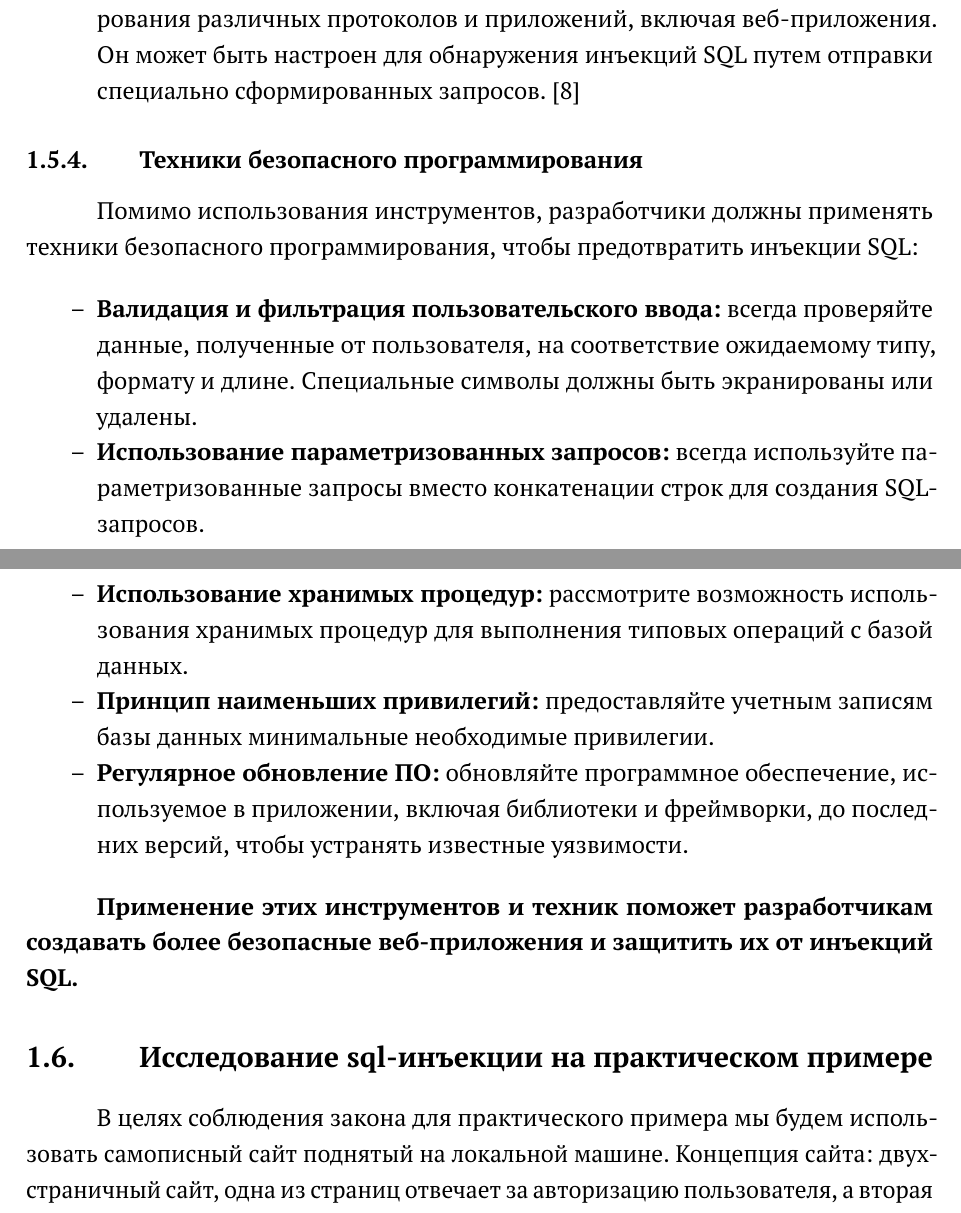
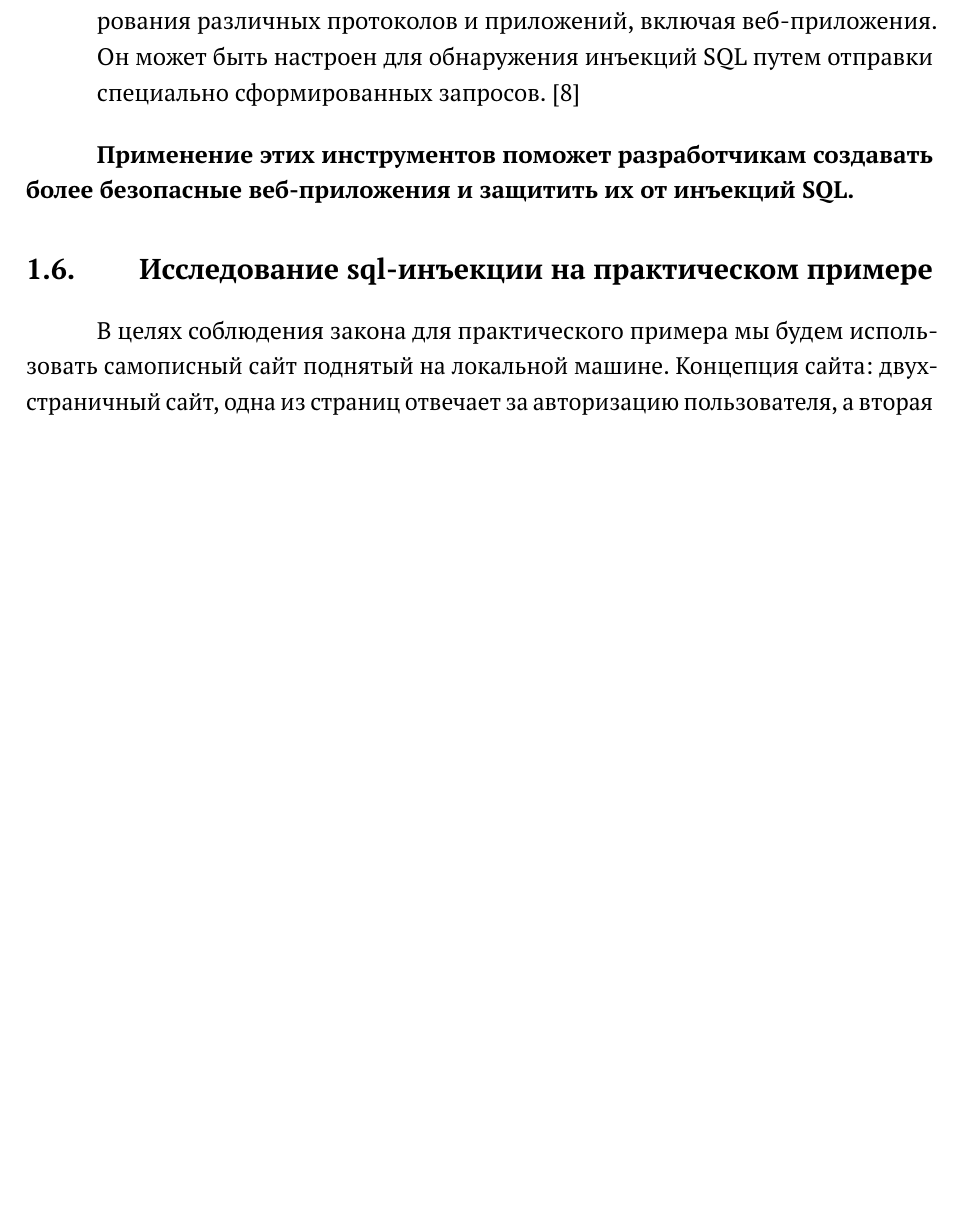
Before and after one commit to SeregaTheDed/Diplom, a LaTeX thesis (Диплом.tex): two parts of pages 19 and 20 of 64 before the commit and part of page 19 of 64 after it, the two joined at a grey line, cut so that both start at the same text, the shorter picture padded with empty space. Compiled offline with pdfLaTeX.

Commit message:
Убран дубль глав 1.4.2 и 1.5.4

```diff
--- a/Диплом.tex
+++ b/Диплом.tex
@@ -512,19 +512,7 @@ WHERE username = '" + escape(username) + "'";
 	 	\item \textbf{wfuzz}:  универсальный фаззер,  который может быть использован для тестирования различных протоколов и приложений,  включая веб-приложения.  Он может быть настроен для обнаружения инъекций SQL путем отправки специально сформированных запросов. \cite{Wfuzz_tool}
 	 \end{itemize}
 
-	 \subsection{Техники безопасного программирования}
-
-	 Помимо использования инструментов,  разработчики должны применять техники безопасного программирования,  чтобы предотвратить инъекции SQL:
-
-	 \begin{itemize}
-	 	\item \textbf{Валидация и фильтрация пользовательского ввода:}  всегда проверяйте данные,  полученные от пользователя,  на соответствие ожидаемому типу,  формату и длине.  Специальные символы должны быть экранированы или удалены.
-	 	\item \textbf{Использование параметризованных запросов:}  всегда используйте параметризованные запросы вместо конкатенации строк для создания SQL-запросов.
-	 	\item \textbf{Использование хранимых процедур:}  рассмотрите возможность использования хранимых процедур для выполнения типовых операций с базой данных.
-	 	\item \textbf{Принцип наименьших привилегий:}  предоставляйте учетным записям базы данных минимальные необходимые привилегии.
-	 	\item \textbf{Регулярное обновление ПО:}  обновляйте программное обеспечение,  используемое в приложении,  включая библиотеки и фреймворки,  до последних версий,  чтобы устранять известные уязвимости.
-	 \end{itemize}
-
-	 \textbf{Применение этих инструментов и техник поможет разработчикам создавать более безопасные веб-приложения и защитить их от инъекций SQL.}
+	 \textbf{Применение этих инструментов поможет разработчикам создавать более безопасные веб-приложения и защитить их от инъекций SQL.}
 
 
 
```
Also changed, not shown: Диплом.pdf, Диплом.tex (7 more changed lines), 5 other files.
